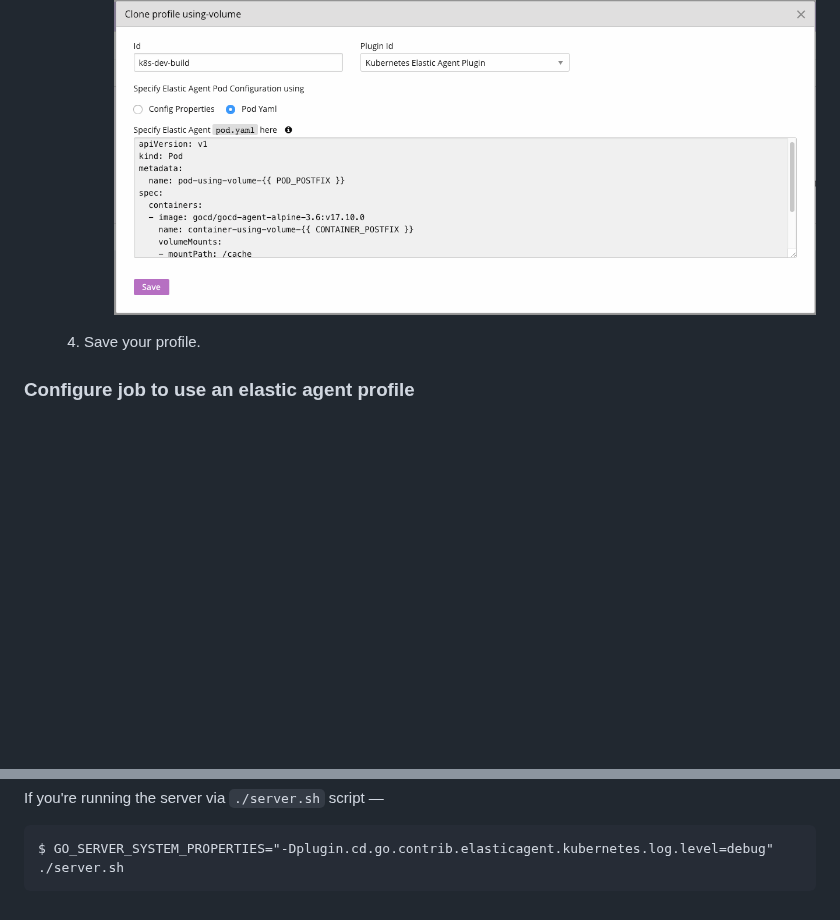
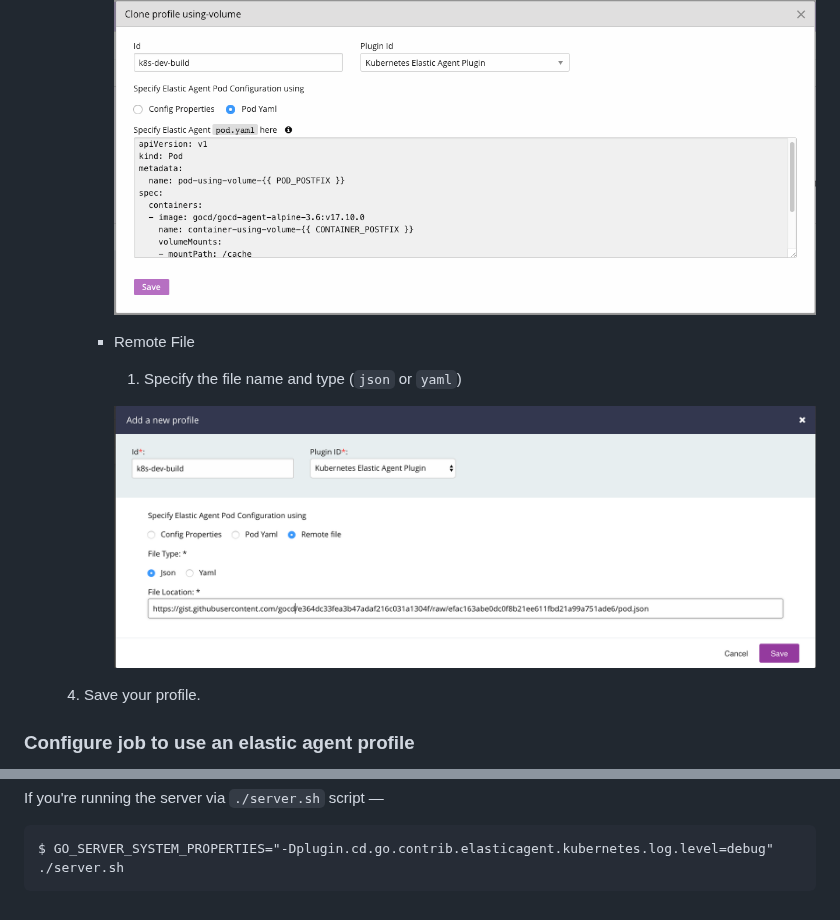
Before and after one commit to gocd/kubernetes-elastic-agents, a Markdown page: install.md, 2 parts joined by grey strips. Drawn GitHub-style; pictures changed too: images/profile_with_remote_file.png (added); blank space fills up the shorter version.

```diff
--- a/install.md
+++ b/install.md
@@ -54,6 +54,12 @@ on Windows.
             1. Specify GoCD elastic agent Pod Yaml configuration.
 
             ![Create elastic profile using pod configuration][4]
+
+        - Remote File
+            1. Specify the file name and type (`json` or `yaml`)
+
+            ![Create elastic profile using pod configuration][8]
+
     4. Save your profile.
 
 
@@ -98,3 +104,4 @@ $ GO_SERVER_SYSTEM_PROPERTIES="-Dplugin.cd.go.contrib.elasticagent.kubernetes.lo
 [5]: images/pipeline.png  "Pipeline"
 [6]: images/quick-edit.png  "Quick edit"
 [7]: images/configure-job.png  "Configure a job"
+[8]: images/profile_with_remote_file.png "Create elastic profile using remote file configuration"
```
Also changed, not shown: other parts of install.md (+1 -1 lines).
